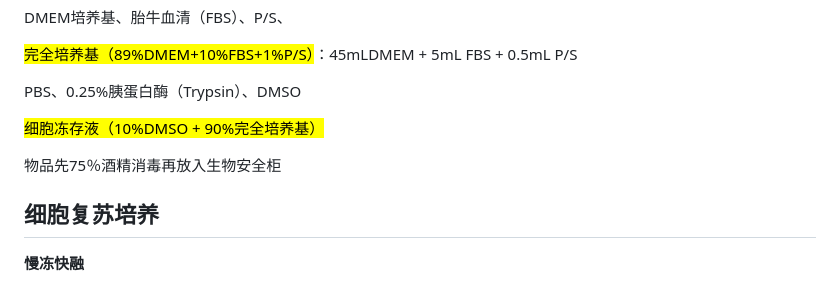
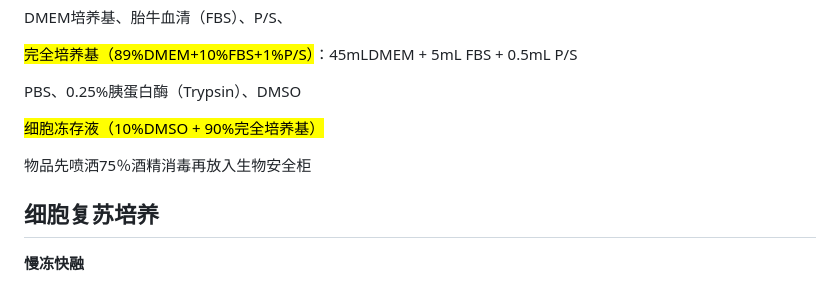
Before and after one commit to wanganlin00/TumorBioProtocolPedia, a Markdown page: 细胞复苏、传代培养与冻存.md, the part around the change. Rendered like a GitHub page.

```diff
--- a/细胞复苏、传代培养与冻存.md
+++ b/细胞复苏、传代培养与冻存.md
@@ -22,7 +22,7 @@ PBS、0.25%胰蛋白酶（Trypsin）、DMSO
 
 <mark>细胞冻存液（10%DMSO + 90%完全培养基）</mark>
 
-物品先75％酒精消毒再放入生物安全柜
+物品先喷洒75％酒精消毒再放入生物安全柜
 
 ## 细胞复苏培养
 
```
Also changed, not shown: 皮下肿瘤模型.md (+4 -1 lines), images/血细胞计数板.png (added).
